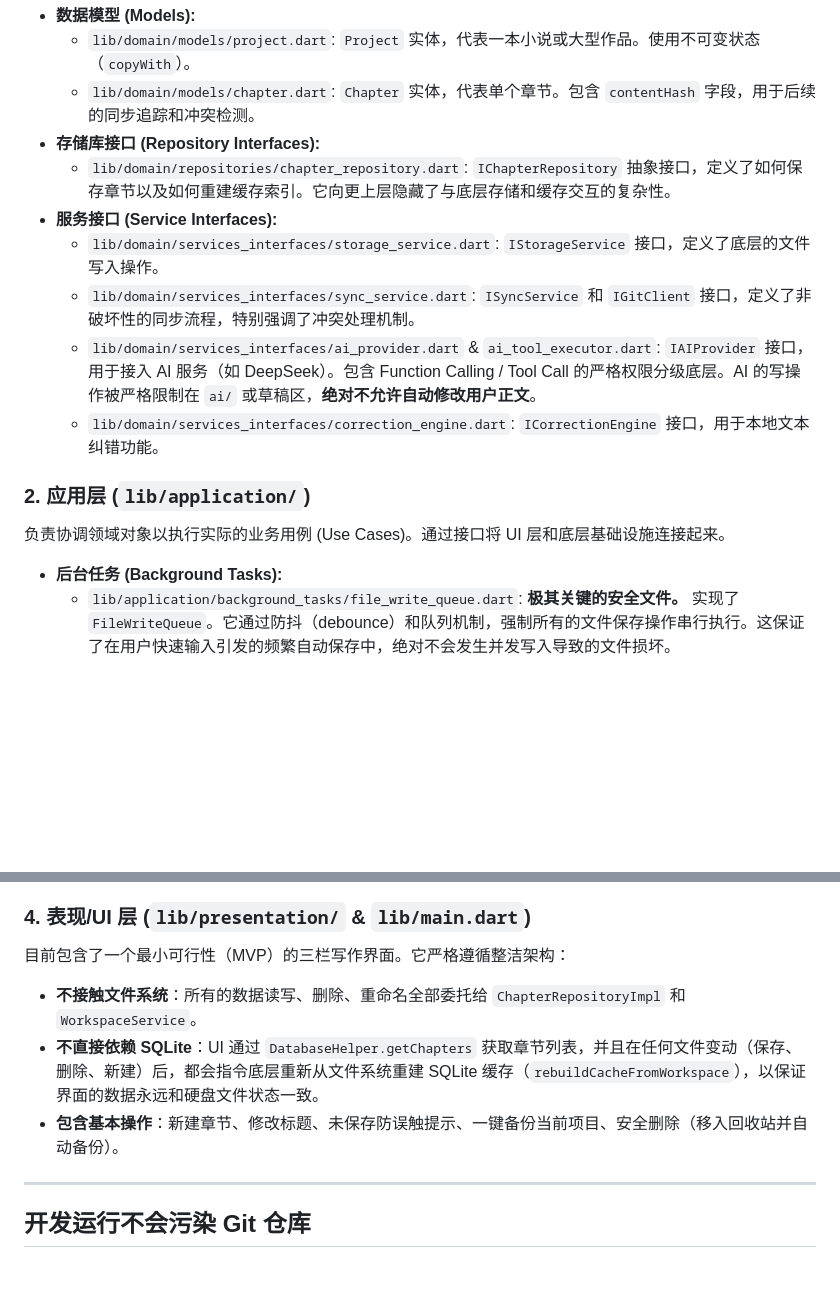
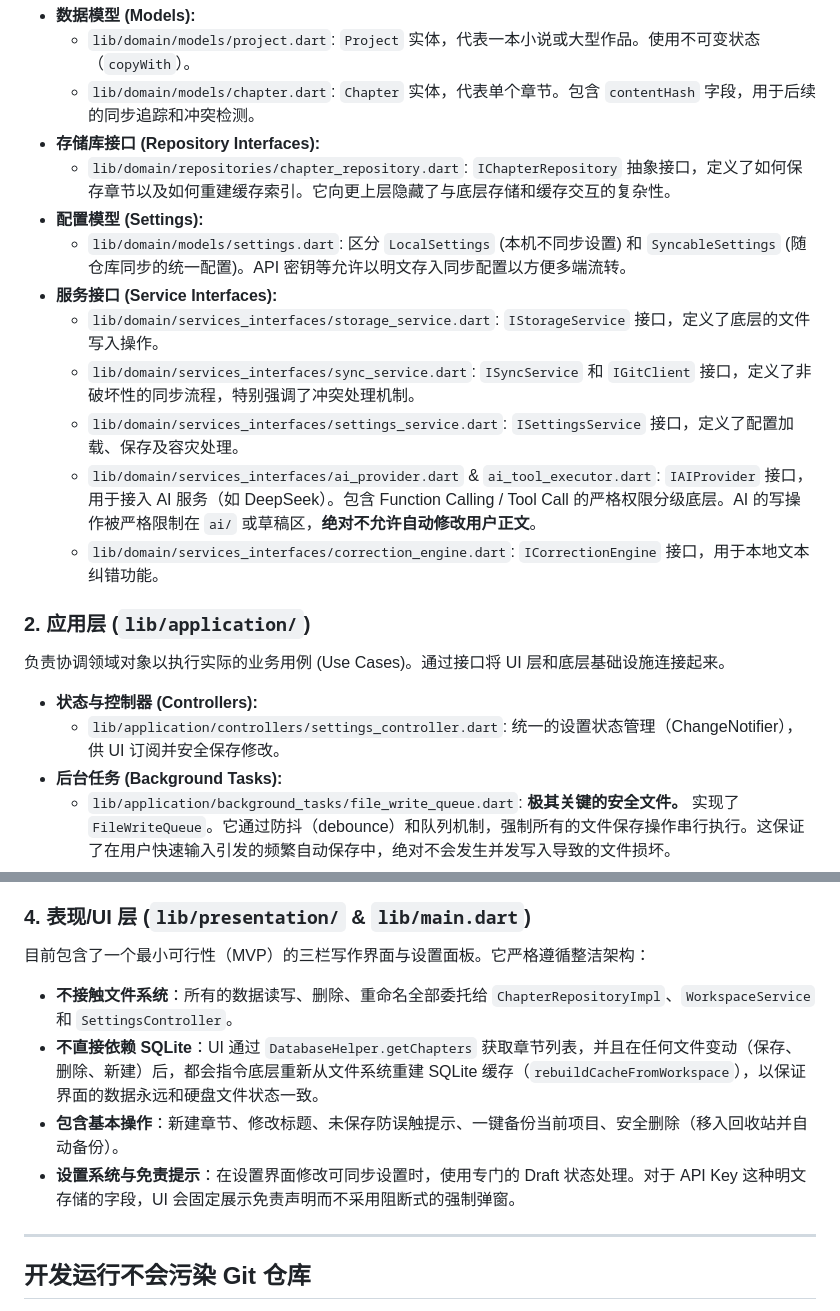
Before and after one commit to Xiwei753/xiezuoruanjian, a Markdown page: README.md, 2 parts joined by grey strips. Rendered like a GitHub page; blank space fills up the shorter version.

Commit message:
docs: Update README.md with newly implemented Settings Architecture
Co-authored-by: Xiwei753 <188466272+Xiwei753@users.noreply.github.com>

```diff
--- a/README.md
+++ b/README.md
@@ -22,15 +22,20 @@
     *   `lib/domain/models/chapter.dart`: `Chapter` 实体，代表单个章节。包含 `contentHash` 字段，用于后续的同步追踪和冲突检测。
 *   **存储库接口 (Repository Interfaces):**
     *   `lib/domain/repositories/chapter_repository.dart`: `IChapterRepository` 抽象接口，定义了如何保存章节以及如何重建缓存索引。它向更上层隐藏了与底层存储和缓存交互的复杂性。
+*   **配置模型 (Settings):**
+    *   `lib/domain/models/settings.dart`: 区分 `LocalSettings` (本机不同步设置) 和 `SyncableSettings` (随仓库同步的统一配置)。API 密钥等允许以明文存入同步配置以方便多端流转。
 *   **服务接口 (Service Interfaces):**
     *   `lib/domain/services_interfaces/storage_service.dart`: `IStorageService` 接口，定义了底层的文件写入操作。
     *   `lib/domain/services_interfaces/sync_service.dart`: `ISyncService` 和 `IGitClient` 接口，定义了非破坏性的同步流程，特别强调了冲突处理机制。
+    *   `lib/domain/services_interfaces/settings_service.dart`: `ISettingsService` 接口，定义了配置加载、保存及容灾处理。
     *   `lib/domain/services_interfaces/ai_provider.dart` & `ai_tool_executor.dart`: `IAIProvider` 接口，用于接入 AI 服务（如 DeepSeek）。包含 Function Calling / Tool Call 的严格权限分级底层。AI 的写操作被严格限制在 `ai/` 或草稿区，**绝对不允许自动修改用户正文**。
     *   `lib/domain/services_interfaces/correction_engine.dart`: `ICorrectionEngine` 接口，用于本地文本纠错功能。
 
 ### 2. 应用层 (`lib/application/`)
 负责协调领域对象以执行实际的业务用例 (Use Cases)。通过接口将 UI 层和底层基础设施连接起来。
 
+*   **状态与控制器 (Controllers):**
+    *   `lib/application/controllers/settings_controller.dart`: 统一的设置状态管理（ChangeNotifier），供 UI 订阅并安全保存修改。
 *   **后台任务 (Background Tasks):**
     *   `lib/application/background_tasks/file_write_queue.dart`: **极其关键的安全文件。** 实现了 `FileWriteQueue`。它通过防抖（debounce）和队列机制，强制所有的文件保存操作串行执行。这保证了在用户快速输入引发的频繁自动保存中，绝对不会发生并发写入导致的文件损坏。
 
@@ -43,10 +48,11 @@
     *   `lib/infrastructure/database/database_helper.dart`: SQLite 数据库连接的桩代码。勾勒了所需的表结构（`projects_cache`, `chapters_cache`），并明确了最关键的要求：整个数据库必须能随时被清空，并根据 `workspacePath` 里的文件原貌重新构建出来。
 
 ### 4. 表现/UI 层 (`lib/presentation/` & `lib/main.dart`)
-目前包含了一个最小可行性（MVP）的三栏写作界面。它严格遵循整洁架构：
-*   **不接触文件系统**：所有的数据读写、删除、重命名全部委托给 `ChapterRepositoryImpl` 和 `WorkspaceService`。
+目前包含了一个最小可行性（MVP）的三栏写作界面与设置面板。它严格遵循整洁架构：
+*   **不接触文件系统**：所有的数据读写、删除、重命名全部委托给 `ChapterRepositoryImpl`、`WorkspaceService` 和 `SettingsController`。
 *   **不直接依赖 SQLite**：UI 通过 `DatabaseHelper.getChapters` 获取章节列表，并且在任何文件变动（保存、删除、新建）后，都会指令底层重新从文件系统重建 SQLite 缓存（`rebuildCacheFromWorkspace`），以保证界面的数据永远和硬盘文件状态一致。
 *   **包含基本操作**：新建章节、修改标题、未保存防误触提示、一键备份当前项目、安全删除（移入回收站并自动备份）。
+*   **设置系统与免责提示**：在设置界面修改可同步设置时，使用专门的 Draft 状态处理。对于 API Key 这种明文存储的字段，UI 会固定展示免责声明而不采用阻断式的强制弹窗。
 
 ---
 
```
